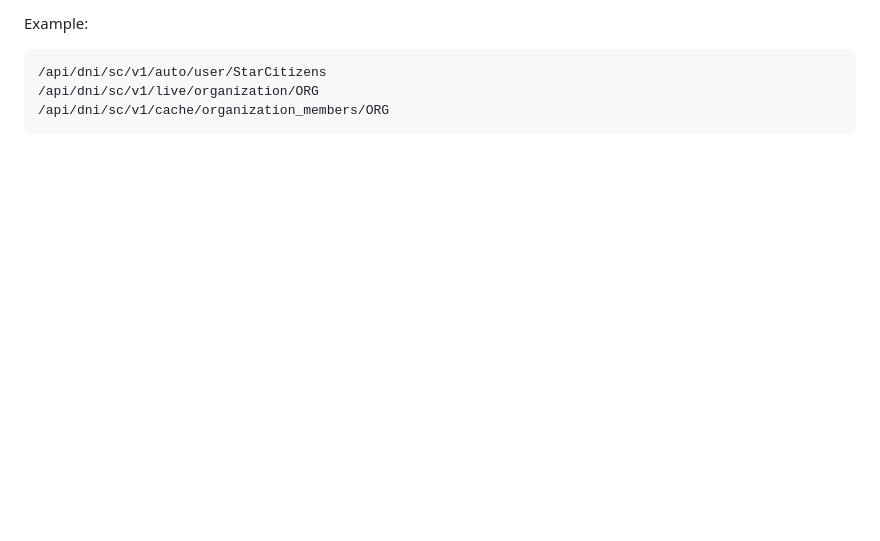
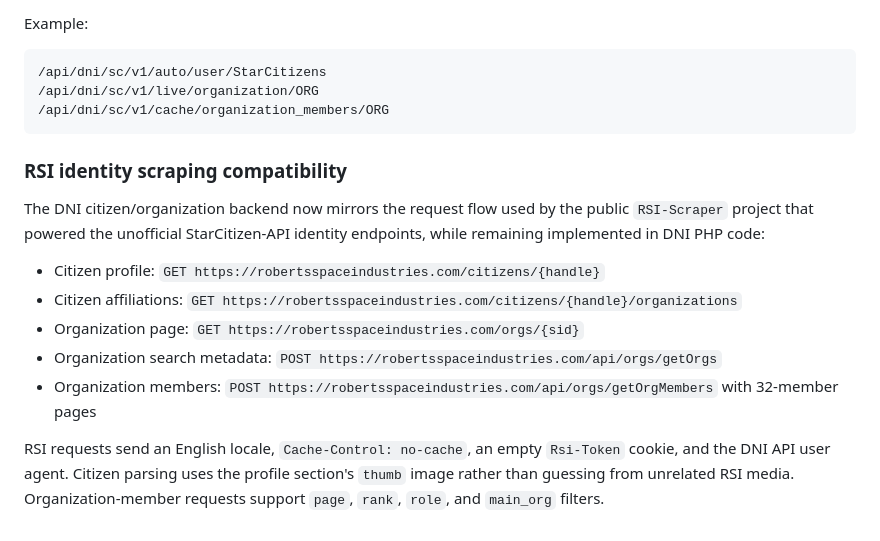
Before and after one commit to markhitchk/dni-termanal, a Markdown page: docs/sc-api.md, the part around the change. GitHub-like rendering; blank space fills up the shorter version.

Commit message:
Document RSI-Scraper compatible identity backend

````diff
--- a/docs/sc-api.md
+++ b/docs/sc-api.md
@@ -131,3 +131,16 @@ Example:
 /api/dni/sc/v1/live/organization/ORG
 /api/dni/sc/v1/cache/organization_members/ORG
 ```
+
+
+### RSI identity scraping compatibility
+
+The DNI citizen/organization backend now mirrors the request flow used by the public `RSI-Scraper` project that powered the unofficial StarCitizen-API identity endpoints, while remaining implemented in DNI PHP code:
+
+- Citizen profile: `GET https://robertsspaceindustries.com/citizens/{handle}`
+- Citizen affiliations: `GET https://robertsspaceindustries.com/citizens/{handle}/organizations`
+- Organization page: `GET https://robertsspaceindustries.com/orgs/{sid}`
+- Organization search metadata: `POST https://robertsspaceindustries.com/api/orgs/getOrgs`
+- Organization members: `POST https://robertsspaceindustries.com/api/orgs/getOrgMembers` with 32-member pages
+
+RSI requests send an English locale, `Cache-Control: no-cache`, an empty `Rsi-Token` cookie, and the DNI API user agent. Citizen parsing uses the profile section's `thumb` image rather than guessing from unrelated RSI media. Organization-member requests support `page`, `rank`, `role`, and `main_org` filters.
````
